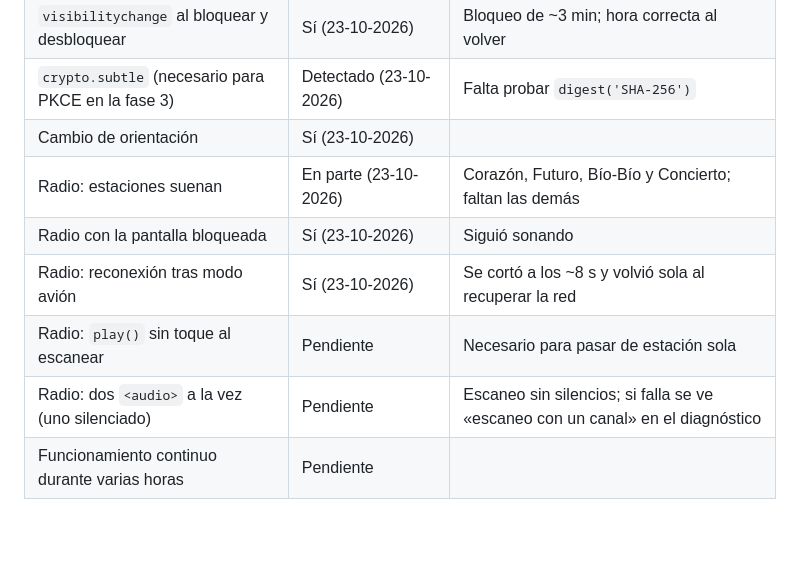
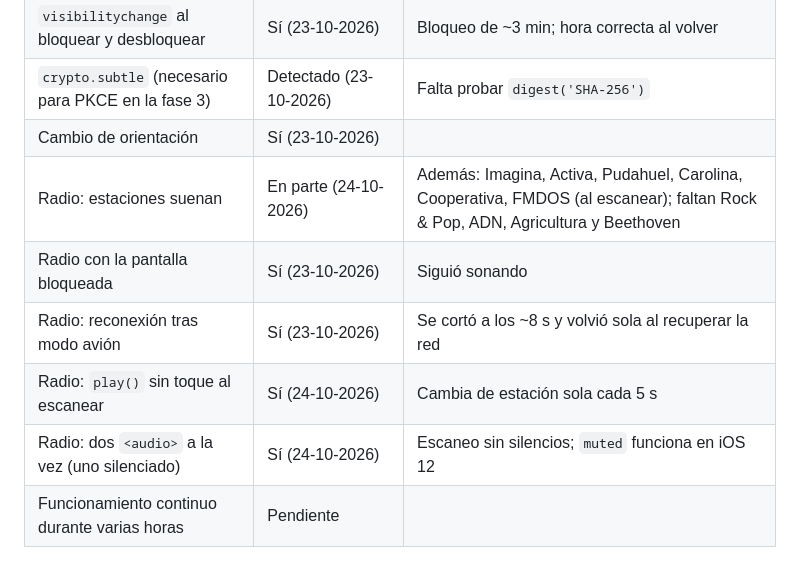
Before and after one commit to leonelmerino/marco-digital, a Markdown page: docs/compatibility.md, the part around the change. Drawn GitHub-style; blank space fills up the shorter version.

Commit message:
Resultados del iPad: escaneo sin silencios validado
Co-Authored-By: Claude Opus 5.5 <noreply@anthropic.com>

```diff
--- a/docs/compatibility.md
+++ b/docs/compatibility.md
@@ -34,11 +34,11 @@ con cada prueba en el dispositivo.
 | `visibilitychange` al bloquear y desbloquear | Sí (23-10-2026) | Bloqueo de ~3 min; hora correcta al volver |
 | `crypto.subtle` (necesario para PKCE en la fase 3) | Detectado (23-10-2026) | Falta probar `digest('SHA-256')` |
 | Cambio de orientación | Sí (23-10-2026) | |
-| Radio: estaciones suenan | En parte (23-10-2026) | Corazón, Futuro, Bío-Bío y Concierto; faltan las demás |
+| Radio: estaciones suenan | En parte (24-10-2026) | Además: Imagina, Activa, Pudahuel, Carolina, Cooperativa, FMDOS (al escanear); faltan Rock & Pop, ADN, Agricultura y Beethoven |
 | Radio con la pantalla bloqueada | Sí (23-10-2026) | Siguió sonando |
 | Radio: reconexión tras modo avión | Sí (23-10-2026) | Se cortó a los ~8 s y volvió sola al recuperar la red |
-| Radio: `play()` sin toque al escanear | Pendiente | Necesario para pasar de estación sola |
-| Radio: dos `<audio>` a la vez (uno silenciado) | Pendiente | Escaneo sin silencios; si falla se ve «escaneo con un canal» en el diagnóstico |
+| Radio: `play()` sin toque al escanear | Sí (24-10-2026) | Cambia de estación sola cada 5 s |
+| Radio: dos `<audio>` a la vez (uno silenciado) | Sí (24-10-2026) | Escaneo sin silencios; `muted` funciona en iOS 12 |
 | Funcionamiento continuo durante varias horas | Pendiente | |
 
 El panel de diagnóstico (Configuración › Estado y diagnóstico) muestra la
```
